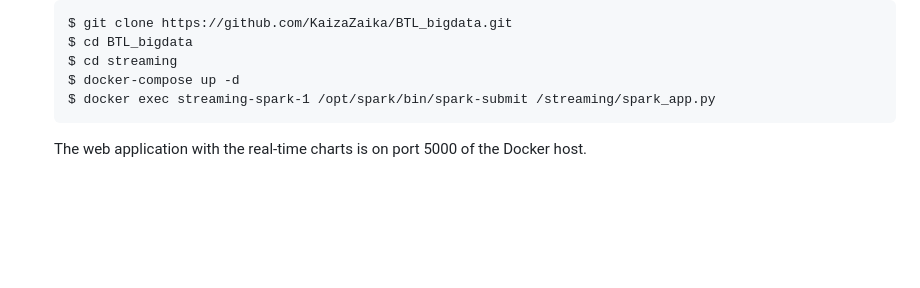
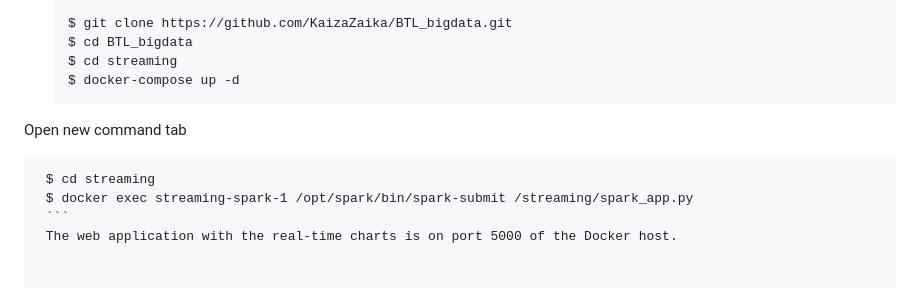
Before and after one commit to KaizaZaika/BTL_bigdata, a Markdown page: README.md, the part around the change. Rendered like a GitHub page; blank space fills up the shorter version.

Commit message:
Update README with command tab instructions
Added instructions for opening a new command tab before executing the Spark submit command.

````diff
--- a/README.md
+++ b/README.md
@@ -37,6 +37,10 @@ The goal of this project is to develop a robust big data system that can perform
     $ cd BTL_bigdata
     $ cd streaming
     $ docker-compose up -d
+    ```
+Open new command tab
+   ```
+    $ cd streaming
     $ docker exec streaming-spark-1 /opt/spark/bin/spark-submit /streaming/spark_app.py
     ```
     The web application with the real-time charts is on port 5000 of the Docker host.
````
